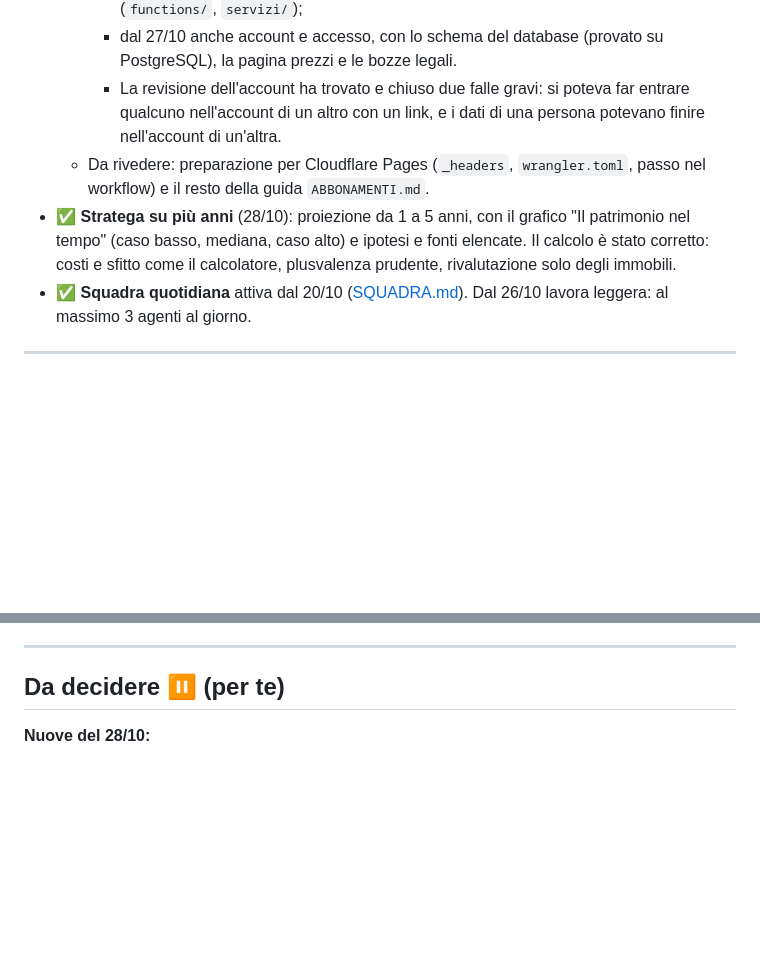
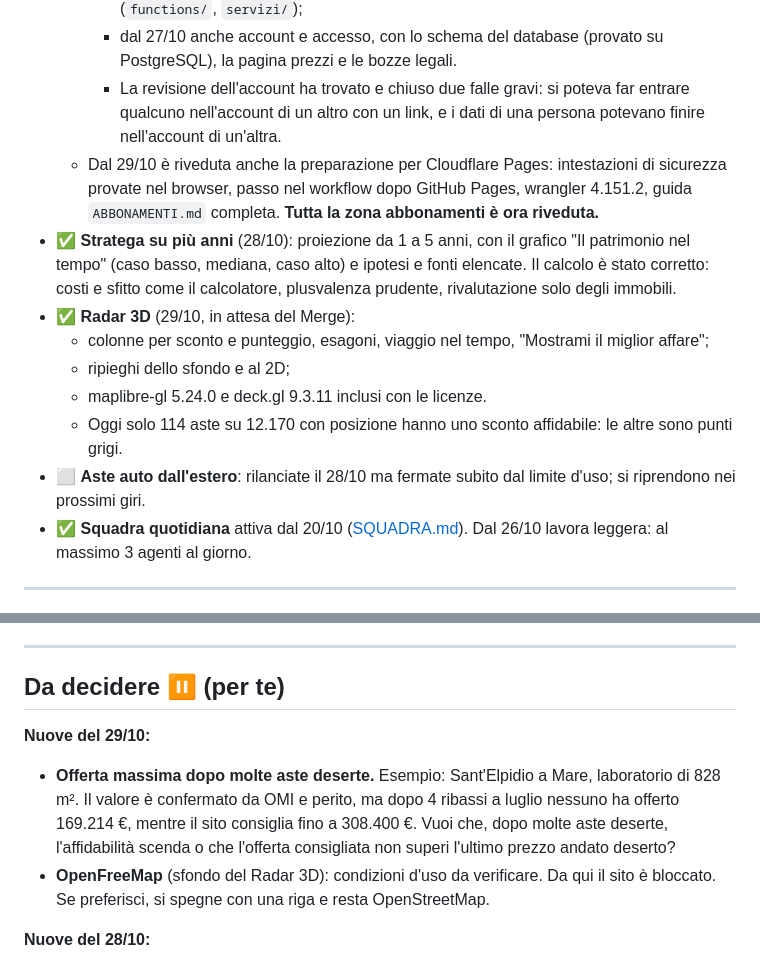
Before and after one commit to mazzucchellipietro6-spec/radaraste, a Markdown page: ROADMAP.md, 2 parts joined by grey strips. GitHub-like rendering; blank space fills up the shorter version.

Commit message:
ROADMAP e diario: giro del 29/10
Co-Authored-By: Claude Opus 5.5 <noreply@anthropic.com>
Claude-Session: https://claude.ai/code/session_01SPivZDUThXmcTVQBUGgguM

```diff
--- a/ROADMAP.md
+++ b/ROADMAP.md
@@ -136,8 +136,14 @@ Ultimo aggiornamento: 28/10/2026 (giro della squadra).
     - piani e blocchi (`config/abbonamenti.js`, `js/piani.js`) e funzioni Stripe di prova (`functions/`, `servizi/`);
     - dal 27/10 anche account e accesso, con lo schema del database (provato su PostgreSQL), la pagina prezzi e le bozze legali.
     - La revisione dell'account ha trovato e chiuso due falle gravi: si poteva far entrare qualcuno nell'account di un altro con un link, e i dati di una persona potevano finire nell'account di un'altra.
-  - Da rivedere: preparazione per Cloudflare Pages (`_headers`, `wrangler.toml`, passo nel workflow) e il resto della guida `ABBONAMENTI.md`.
+  - Dal 29/10 è riveduta anche la preparazione per Cloudflare Pages: intestazioni di sicurezza provate nel browser, passo nel workflow dopo GitHub Pages, wrangler 4.151.2, guida `ABBONAMENTI.md` completa. **Tutta la zona abbonamenti è ora riveduta.**
 - ✅ **Stratega su più anni** (28/10): proiezione da 1 a 5 anni, con il grafico "Il patrimonio nel tempo" (caso basso, mediana, caso alto) e ipotesi e fonti elencate. Il calcolo è stato corretto: costi e sfitto come il calcolatore, plusvalenza prudente, rivalutazione solo degli immobili.
+- ✅ **Radar 3D** (29/10, in attesa del Merge):
+  - colonne per sconto e punteggio, esagoni, viaggio nel tempo, "Mostrami il miglior affare";
+  - ripieghi dello sfondo e al 2D;
+  - maplibre-gl 5.24.0 e deck.gl 9.3.11 inclusi con le licenze.
+  - Oggi solo 114 aste su 12.170 con posizione hanno uno sconto affidabile: le altre sono punti grigi.
+- ⬜ **Aste auto dall'estero**: rilanciate il 28/10 ma fermate subito dal limite d'uso; si riprendono nei prossimi giri.
 - ✅ **Squadra quotidiana** attiva dal 20/10 ([SQUADRA.md](SQUADRA.md)). Dal 26/10 lavora leggera: al massimo 3 agenti al giorno.
 
 ---
@@ -179,6 +185,10 @@ Ultimo aggiornamento: 28/10/2026 (giro della squadra).
 ---
 
 ## Da decidere ⏸ (per te)
+
+**Nuove del 29/10:**
+- **Offerta massima dopo molte aste deserte.** Esempio: Sant'Elpidio a Mare, laboratorio di 828 m². Il valore è confermato da OMI e perito, ma dopo 4 ribassi a luglio nessuno ha offerto 169.214 €, mentre il sito consiglia fino a 308.400 €. Vuoi che, dopo molte aste deserte, l'affidabilità scenda o che l'offerta consigliata non superi l'ultimo prezzo andato deserto?
+- **OpenFreeMap** (sfondo del Radar 3D): condizioni d'uso da verificare. Da qui il sito è bloccato. Se preferisci, si spegne con una riga e resta OpenStreetMap.
 
 **Nuove del 28/10:**
 - **Stratega, reinvestimento:** con "Reinvesti i guadagni" le cifre crescono molto: sui dati reali 300.000 € diventano circa 1,25 milioni in 5 anni, supponendo altre aste con lo stesso margine. È spento di partenza e segnato come ipotesi ottimista. Lo teniamo?
```
Also changed, not shown: other parts of ROADMAP.md (+1 -1 lines), docs/diario-squadra.md (+15 -0 lines).
